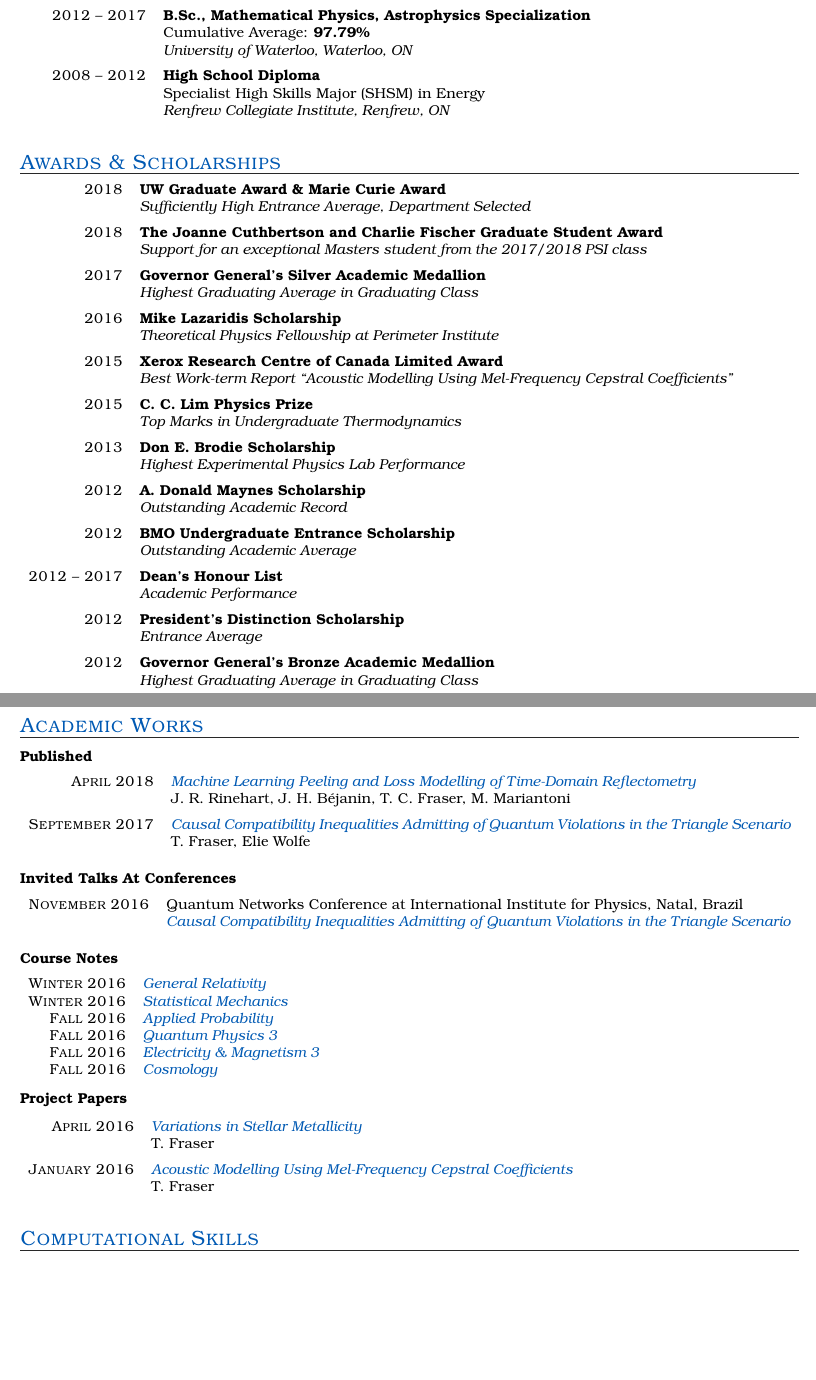
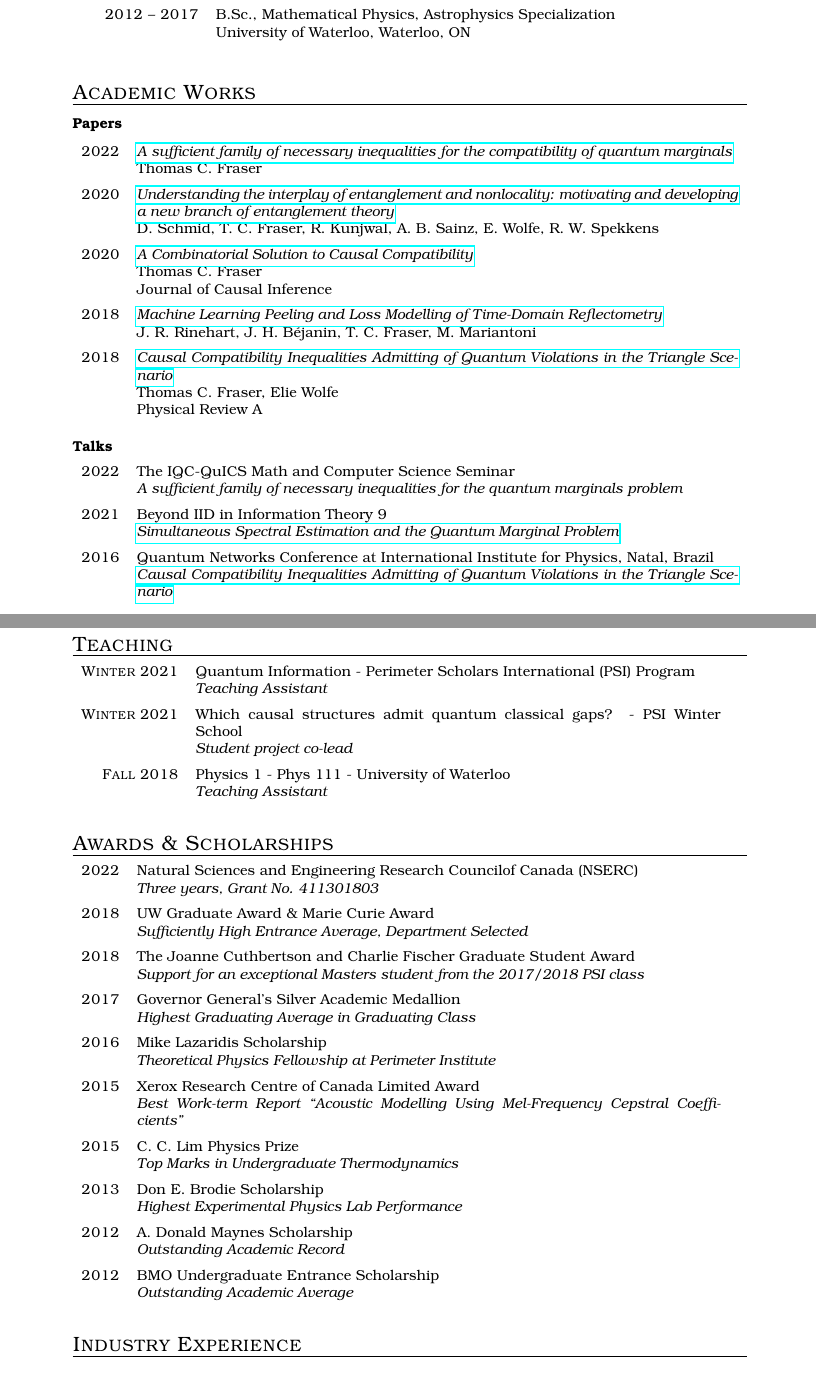
Before and after one commit to tcfraser/curriculum-vitae, a LaTeX CV (cv.tex, which reads cv.sty): two parts of pages 1 and 2 of 3, joined at a grey line, cut so that both start at the same text, the shorter picture padded with empty space. Compiled offline with pdfLaTeX.

Commit message:
updating the CV a bit

```diff
--- a/cv.sty
+++ b/cv.sty
@@ -1,4 +1,4 @@
-\usepackage[hmargin=1.25cm,vmargin=1.25cm]{geometry}
+\usepackage[hmargin=1in,vmargin=1in]{geometry}
 \usepackage{bookman}
 \usepackage[T1]{fontenc}
 \usepackage{etoolbox}
@@ -8,8 +8,7 @@
 \usepackage{tabularx}
 \usepackage{xcolor}
 
-\definecolor{link}{HTML}{0059B3} % Hyperlinks
-\hypersetup{pageanchor=false,colorlinks,breaklinks,urlcolor=link,linkcolor=link}
+\hypersetup{pageanchor=false,breaklinks}
 \setlength\parindent{0pt}
 \pagenumbering{gobble}
 
@@ -26,8 +25,8 @@
 % Information underneath CV
 \newcommand{\cvinfo}[1]{%
     \begin{center}%
-        \textcolor[RGB]{80,80,80}{\normalfont{#1}}%
-        \vspace{-10pt}%
+        \normalfont{#1}%
+        \vspace{-8pt}%
     \end{center}%
 }
 
@@ -35,16 +34,16 @@
 \makeatletter
 \let\old@section\section
 \renewcommand{\section}[2][]{%
-    \old@section[#1]{\textcolor[HTML]{0059B3}{\normalfont{\textsc{#2}}}}%
+    \old@section[#1]{\normalfont{\textsc{#2}}}%
     \vspace{-20pt}%
-    \textcolor[RGB]{40,40,40}{\rule{\linewidth}{0.2pt}}%
+    \rule{\linewidth}{0.2pt}%
     \vspace{5pt}%
 }
 \makeatother
 
 \newenvironment{educationlist}{%
     \renewcommand{\item}[4]{%
-        {\sc ##1} & {\bfseries ##2} \\
+        {\sc ##1} & { ##2} \\
         \ifstrempty{##3}{}{& { ##3} \\}
         & {\it ##4} \medskip \\
     }%
--- a/cv.tex
+++ b/cv.tex
@@ -15,23 +15,75 @@
         \item{2018 -- Present}
             {Ph.D., Quantum Information}
             {}
-            {Perimeter Institute For Theoretical Physics}
+            {Perimeter Institute For Theoretical Physics, Waterloo, ON}
         \item{2017 -- 2018}
             {M.Sc., Theoretical Physics, Quantum Information}
-            {Thesis: \href{https://github.com/tcfraser/combinatorial_causality/blob/master/thomas_fraser_thesis.pdf}{A Combinatorial Approach To Causal Inference}}
-            {Perimeter Scholars International Program, Perimeter Institute For Theoretical Physics}
+            {Thesis: \href{https://www.degruyter.com/document/doi/10.1515/jci-2019-0013/html?lang=en}{A Combinatorial Solution to Causal Compatibility}}
+            {Perimeter Scholars International Program, Perimeter Institute For Theoretical Physics, Waterloo, ON}
         \item{2012 -- 2017}
             {B.Sc., Mathematical Physics, Astrophysics Specialization}
-            {Cumulative Average: \textbf{97.79\%}}
             {University of Waterloo, Waterloo, ON}
-        \item{2008 -- 2012}
-            {High School Diploma}
-            {Specialist High Skills Major (SHSM) in Energy}
-            {Renfrew Collegiate Institute, Renfrew, ON}
+            {}
     \end{educationlist}
+    \section{Academic Works}
+        \academicsection{Papers}
+        {
+            \begin{paperlist}
+                \item{2022}
+                {\href{https://arxiv.org/pdf/2211.00685.pdf}{A sufficient family of necessary inequalities for the compatibility of quantum marginals}}
+                {Thomas C. Fraser}
+                {}
+                \item{2020}
+                {\href{https://arxiv.org/pdf/2004.09194.pdf}{Understanding the interplay of entanglement and nonlocality: motivating and developing a new branch of entanglement theory}}
+                {D. Schmid, T. C. Fraser, R. Kunjwal, A. B. Sainz, E. Wolfe, R. W. Spekkens}
+                {}
+                \item{2020}
+                {\href{https://www.degruyter.com/document/doi/10.1515/jci-2019-0013/html?lang=en}{A Combinatorial Solution to Causal Compatibility}}
+                {Thomas C. Fraser}
+                {Journal of Causal Inference}
+                \item{2018}
+                {\href{https://arxiv.org/abs/1804.04756}{Machine Learning Peeling and Loss Modelling of Time-Domain Reflectometry}}
+                {J. R. Rinehart, J. H. Béjanin, T. C. Fraser, M. Mariantoni}
+                {}
+                \item{2018}
+                {\href{https://journals.aps.org/pra/abstract/10.1103/PhysRevA.98.022113}{Causal Compatibility Inequalities Admitting of Quantum Violations in the Triangle Scenario}}
+                {Thomas C. Fraser, Elie Wolfe}
+                {Physical Review A}
+            \end{paperlist}
+        }
+        \academicsection{Talks}
+        {
+            \begin{academiclist}
+                \item{2022}
+                {The IQC-QuICS Math and Computer Science Seminar}
+                {A sufficient family of necessary inequalities for the quantum marginals problem}
+                \item{2021}
+                {Beyond IID in Information Theory 9}
+                {\href{https://www.youtube.com/watch?v=CTOC6l40G-c}{Simultaneous Spectral Estimation and the Quantum Marginal Problem}}
+                \item{2016}
+                {Quantum Networks Conference at International Institute for Physics, Natal, Brazil}
+                {\href{https://github.com/tcfraser/tcfraser.github.io/raw/master/documents/quantum_networks_brazil_2016.pdf}{Causal Compatibility Inequalities Admitting of Quantum Violations in the Triangle Scenario}}
+            \end{academiclist}
+        }
+        %\academicsection{Course Notes}{
+        %    \begin{coursenotelist}
+        %        \item{Winter 2016}{\href{https://github.com/tcfraser/course-notes/raw/master/notes/general-relativity/general-relativity.pdf}{General Relativity}}{}
+        %        \item{Winter 2016}{\href{https://github.com/tcfraser/course-notes/raw/master/notes/stat-mech/stat-mech.pdf}{Statistical Mechanics}}{}
+        %        \item{Fall 2016}{\href{https://github.com/tcfraser/course-notes/raw/master/notes/applied-probability/applied-probability.pdf}{Applied Probability}}{}
+        %        \item{Fall 2016}{\href{https://github.com/tcfraser/course-notes/raw/master/notes/quantum-physics-three/quantum-physics-three.pdf}{Quantum Physics 3}}{}
+        %        \item{Fall 2016}{\href{https://github.com/tcfraser/course-notes/raw/master/notes/electricity-magnetism-three/electricity-magnetism-three.pdf}{Electricity \& Magnetism 3}}{}
+        %        \item{Fall 2016}{\href{https://github.com/tcfraser/course-notes/raw/master/notes/cosmology/cosmology.pdf}{Cosmology}}{}
+        %    \end{coursenotelist}
+        %}
+    \section{Teaching}
+    \begin{teachinglist}
+    \item{Winter 2021}{Quantum Information - Perimeter Scholars International (PSI) Program}{Teaching Assistant}{}
+    \item{Winter 2021}{Which causal structures admit quantum classical gaps? - PSI Winter School}{Student project co-lead}{}
+    \item{Fall 2018}{Physics 1 - Phys 111 - University of Waterloo}{Teaching Assistant}{}
+    \end{teachinglist}
     \section{Awards \& Scholarships}
     \begin{awardlist}
-        % \subfield{Awarded by University of Waterloo}
+        \item{2022}{Natural Sciences and Engineering Research Councilof Canada (NSERC)}{Three years, Grant No. 411301803}{}
         \item{2018}{UW Graduate Award \& Marie Curie Award}{Sufficiently High Entrance Average, Department Selected}{}
         \item{2018}{The Joanne Cuthbertson and Charlie Fischer Graduate Student Award}{Support for an exceptional Masters student from the 2017/2018 PSI class}{}
         \item{2017}{Governor General's Silver Academic Medallion}{Highest Graduating Average in Graduating Class}{}
@@ -41,77 +93,4 @@
         \item{2013}{Don E. Brodie Scholarship}{Highest Experimental Physics Lab Performance}{\$600}
         \item{2012}{A. Donald Maynes Scholarship}{Outstanding Academic Record}{\$2500}
         \item{2012}{BMO Undergraduate Entrance Scholarship}{Outstanding Academic Average}{\$5000}
-        \item{2012 -- 2017}{Dean's Honour List}{Academic Performance}{}
-        \item{2012}{President's Distinction Scholarship}{Entrance Average}{\$2000}
-        % \subfield{Awarded by Renfrew Collegiate Institute}
-        \item{2012}{Governor General's Bronze Academic Medallion}{Highest Graduating Average in Graduating Class}{}
     \end{awardlist}
-    \clearpage
-    \section{Academic Works}
-        \academicsection{Published}
-        {
-            \begin{paperlist}
-                \item{April 2018}
-                {\href{https://arxiv.org/abs/1804.04756}{Machine Learning Peeling and Loss Modelling of Time-Domain Reflectometry}}
-                {J. R. Rinehart, J. H. Béjanin, T. C. Fraser, M. Mariantoni}
-                {}
-                \item{September 2017}
-                {\href{https://journals.aps.org/pra/abstract/10.1103/PhysRevA.98.022113}{Causal Compatibility Inequalities Admitting of Quantum Violations in the Triangle Scenario}}
-                {T. Fraser, Elie Wolfe}
-                {}
-            \end{paperlist}
-        }
-        \academicsection{Invited Talks At Conferences}
-        {
-            \begin{academiclist}
-                \item{November 2016}
-                {Quantum Networks Conference at International Institute for Physics, Natal, Brazil}
-                {\href{https://github.com/tcfraser/tcfraser.github.io/raw/master/documents/quantum_networks_brazil_2016.pdf}{Causal Compatibility Inequalities Admitting of Quantum Violations in the Triangle Scenario}}
-            \end{academiclist}
-        }
-        \academicsection{Course Notes}{
-            \begin{coursenotelist}
-                \item{Winter 2016}{\href{https://github.com/tcfraser/course-notes/raw/master/notes/general-relativity/general-relativity.pdf}{General Relativity}}{}
-                % {
-                %     tensor formalism, Lorentz transformations, Poincare group, foil theories, differential geometry, Einstein field equations, solutions to field equations, black holes \& singularities, cosmology, gravitational waves and perturbation theory, lie derivatives, killing vectors, curvature
-                % }
-                \item{Winter 2016}{\href{https://github.com/tcfraser/course-notes/raw/master/notes/stat-mech/stat-mech.pdf}{Statistical Mechanics}}{}
-                % {
-                %     foundations, statistics, laws of thermodynamics, heat capacities, entropy, ensemble theory, micro canonical/canonical/grand canonical, Helmholtz free energy, equipartition and virial theorems, ideal quantum gases
-                % }
-                \item{Fall 2016}{\href{https://github.com/tcfraser/course-notes/raw/master/notes/applied-probability/applied-probability.pdf}{Applied Probability}}{}
-                \item{Fall 2016}{\href{https://github.com/tcfraser/course-notes/raw/master/notes/quantum-physics-three/quantum-physics-three.pdf}{Quantum Physics 3}}{}
-                \item{Fall 2016}{\href{https://github.com/tcfraser/course-notes/raw/master/notes/electricity-magnetism-three/electricity-magnetism-three.pdf}{Electricity \& Magnetism 3}}{}
-                \item{Fall 2016}{\href{https://github.com/tcfraser/course-notes/raw/master/notes/cosmology/cosmology.pdf}{Cosmology}}{}
-            \end{coursenotelist}
-        }
-        \academicsection{Project Papers}
-        {
-            \begin{paperlist}
-                \item{April 2016}
-                {\href{https://github.com/tcfraser/tcfraser.github.io/raw/master/documents/stellar_metallicity.pdf}{Variations in Stellar Metallicity}}
-                {T. Fraser}
-                {}
-                % {The metallicity and age of a star are closely related due to the composition of material left behind parent star(s). Older stars where formed when less metal was present and are expected to have lower metallicities. Does low metallicity provided an explanation as to why we have yet to observe any population III stars?}
-                \item{January 2016}
-                {\href{https://github.com/tcfraser/tcfraser.github.io/raw/master/documents/MFCC.pdf}{Acoustic Modelling Using Mel-Frequency Cepstral Coefficients}}
-                {T. Fraser}
-                {}
-                % {A technical report detailing the effectiveness of using Mel-frequency cepstral coefficients for audio classification tasks. Numerous audio features and signal processing techniques are considered for comparison. Personal implementation achieves classification accuracies commensurate winners of international competitions.}
-            \end{paperlist}
-        }
-
-        % \academicsection{Acknowledgments}
-        % {
-        %     \begin{paperlist}
-        %         \item{September 2016}
-        %         {\href{https://arxiv.org/abs/1609.00672}{The Inflation Technique for Causal Inference with Latent Variables}}
-        %         {Elie Wolfe, Robert W. Spekkens, Tobias Fritz}
-        %         {}
-        %         \item{August 2016}
-        %         {Qubit Dynamics in Presence of Thermal Noise}
-        %         {John Rinehart}
-        %         { Available upon request.}
-        %     \end{paperlist}
-        % }
-    \section{Computational Skills}
@@ -122,3 +97,2 @@
-    \clearpage
-    \section{Research \& Work Experiences}
+    \section{Industry Experience}
     \begin{experiencelist}
```
Also changed, not shown: cv.pdf, cv.sty (14 more changed lines), cv.tex (57 more changed lines).
